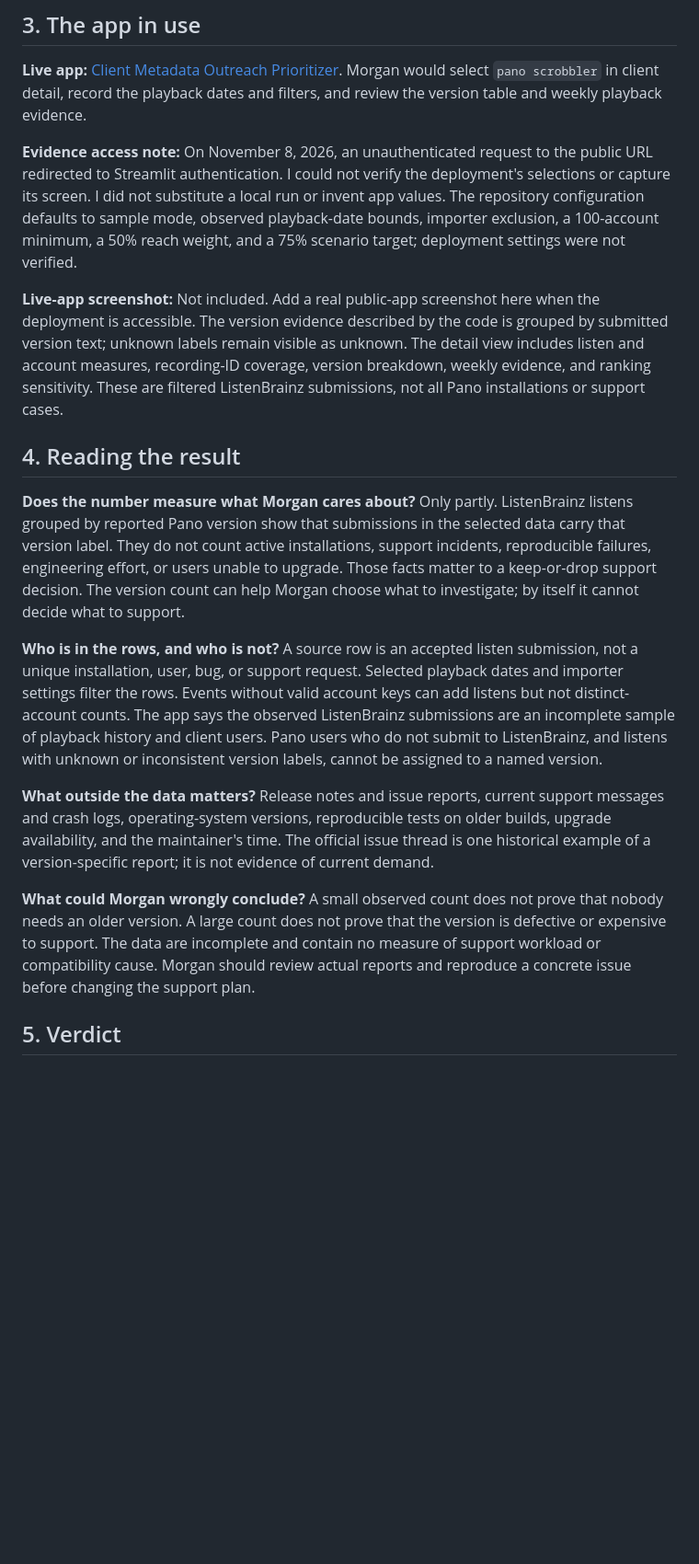
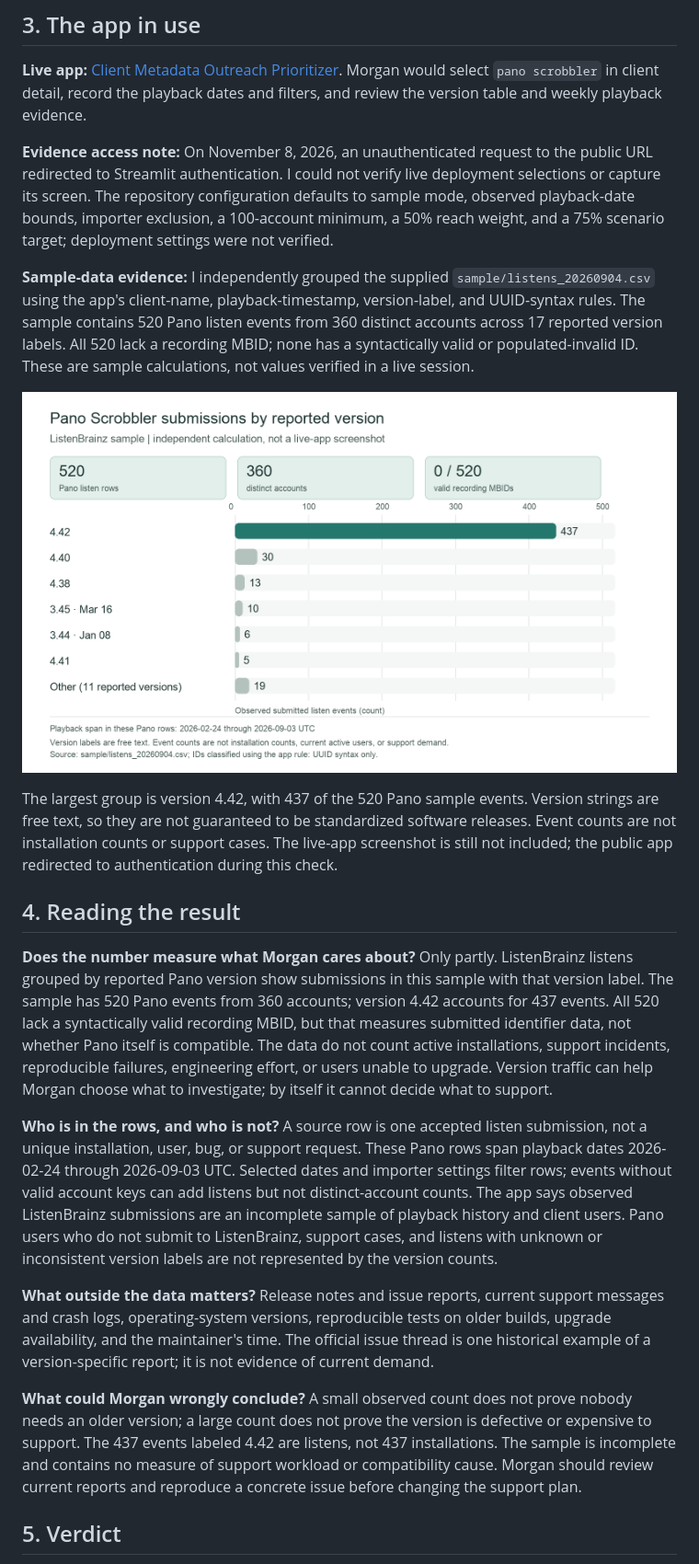
Before and after one commit to tinyuxieUSC/DSO-576-T5-Project, a Markdown page: leyna-pano-version-support-final.md, the part around the change. Shown at 92% size. GitHub-like rendering; pictures changed too: figures/pano-version-listens.png (added); blank space fills up the shorter version.

```diff
--- a/leyna-pano-version-support-final.md
+++ b/leyna-pano-version-support-final.md
@@ -18,19 +18,23 @@ ListenBrainz defines `submission_client_version` as the version of the software
 
 **Live app:** [Client Metadata Outreach Prioritizer](https://appapppy-mdilrzqijilc29whq52tc2.streamlit.app/). Morgan would select `pano scrobbler` in client detail, record the playback dates and filters, and review the version table and weekly playback evidence.
 
-**Evidence access note:** On November 8, 2026, an unauthenticated request to the public URL redirected to Streamlit authentication. I could not verify the deployment's selections or capture its screen. I did not substitute a local run or invent app values. The repository configuration defaults to sample mode, observed playback-date bounds, importer exclusion, a 100-account minimum, a 50% reach weight, and a 75% scenario target; deployment settings were not verified.
+**Evidence access note:** On November 8, 2026, an unauthenticated request to the public URL redirected to Streamlit authentication. I could not verify live deployment selections or capture its screen. The repository configuration defaults to sample mode, observed playback-date bounds, importer exclusion, a 100-account minimum, a 50% reach weight, and a 75% scenario target; deployment settings were not verified.
 
-**Live-app screenshot:** Not included. Add a real public-app screenshot here when the deployment is accessible. The version evidence described by the code is grouped by submitted version text; unknown labels remain visible as unknown. The detail view includes listen and account measures, recording-ID coverage, version breakdown, weekly evidence, and ranking sensitivity. These are filtered ListenBrainz submissions, not all Pano installations or support cases.
+**Sample-data evidence:** I independently grouped the supplied `sample/listens_20260904.csv` using the app's client-name, playback-timestamp, version-label, and UUID-syntax rules. The sample contains 520 Pano listen events from 360 distinct accounts across 17 reported version labels. All 520 lack a recording MBID; none has a syntactically valid or populated-invalid ID. These are sample calculations, not values verified in a live session.
+
+![Figure 1. Counts of Pano listen submissions by reported version in the sample; not installation counts or a live-app screenshot.](figures/pano-version-listens.png)
+
+The largest group is version 4.42, with 437 of the 520 Pano sample events. Version strings are free text, so they are not guaranteed to be standardized software releases. Event counts are not installation counts or support cases. The live-app screenshot is still not included; the public app redirected to authentication during this check.
 
 ## 4. Reading the result
 
-**Does the number measure what Morgan cares about?** Only partly. ListenBrainz listens grouped by reported Pano version show that submissions in the selected data carry that version label. They do not count active installations, support incidents, reproducible failures, engineering effort, or users unable to upgrade. Those facts matter to a keep-or-drop support decision. The version count can help Morgan choose what to investigate; by itself it cannot decide what to support.
+**Does the number measure what Morgan cares about?** Only partly. ListenBrainz listens grouped by reported Pano version show submissions in this sample with that version label. The sample has 520 Pano events from 360 accounts; version 4.42 accounts for 437 events. All 520 lack a syntactically valid recording MBID, but that measures submitted identifier data, not whether Pano itself is compatible. The data do not count active installations, support incidents, reproducible failures, engineering effort, or users unable to upgrade. Version traffic can help Morgan choose what to investigate; by itself it cannot decide what to support.
 
-**Who is in the rows, and who is not?** A source row is an accepted listen submission, not a unique installation, user, bug, or support request. Selected playback dates and importer settings filter the rows. Events without valid account keys can add listens but not distinct-account counts. The app says the observed ListenBrainz submissions are an incomplete sample of playback history and client users. Pano users who do not submit to ListenBrainz, and listens with unknown or inconsistent version labels, cannot be assigned to a named version.
+**Who is in the rows, and who is not?** A source row is one accepted listen submission, not a unique installation, user, bug, or support request. These Pano rows span playback dates 2026-02-24 through 2026-09-03 UTC. Selected dates and importer settings filter rows; events without valid account keys can add listens but not distinct-account counts. The app says observed ListenBrainz submissions are an incomplete sample of playback history and client users. Pano users who do not submit to ListenBrainz, support cases, and listens with unknown or inconsistent version labels are not represented by the version counts.
 
 **What outside the data matters?** Release notes and issue reports, current support messages and crash logs, operating-system versions, reproducible tests on older builds, upgrade availability, and the maintainer's time. The official issue thread is one historical example of a version-specific report; it is not evidence of current demand.
 
-**What could Morgan wrongly conclude?** A small observed count does not prove that nobody needs an older version. A large count does not prove that the version is defective or expensive to support. The data are incomplete and contain no measure of support workload or compatibility cause. Morgan should review actual reports and reproduce a concrete issue before changing the support plan.
+**What could Morgan wrongly conclude?** A small observed count does not prove nobody needs an older version; a large count does not prove the version is defective or expensive to support. The 437 events labeled 4.42 are listens, not 437 installations. The sample is incomplete and contains no measure of support workload or compatibility cause. Morgan should review current reports and reproduce a concrete issue before changing the support plan.
 
 ## 5. Verdict
 
```
Also changed, not shown: leyna-pano-version-support.md (+31 -10 lines), 2 other files.
